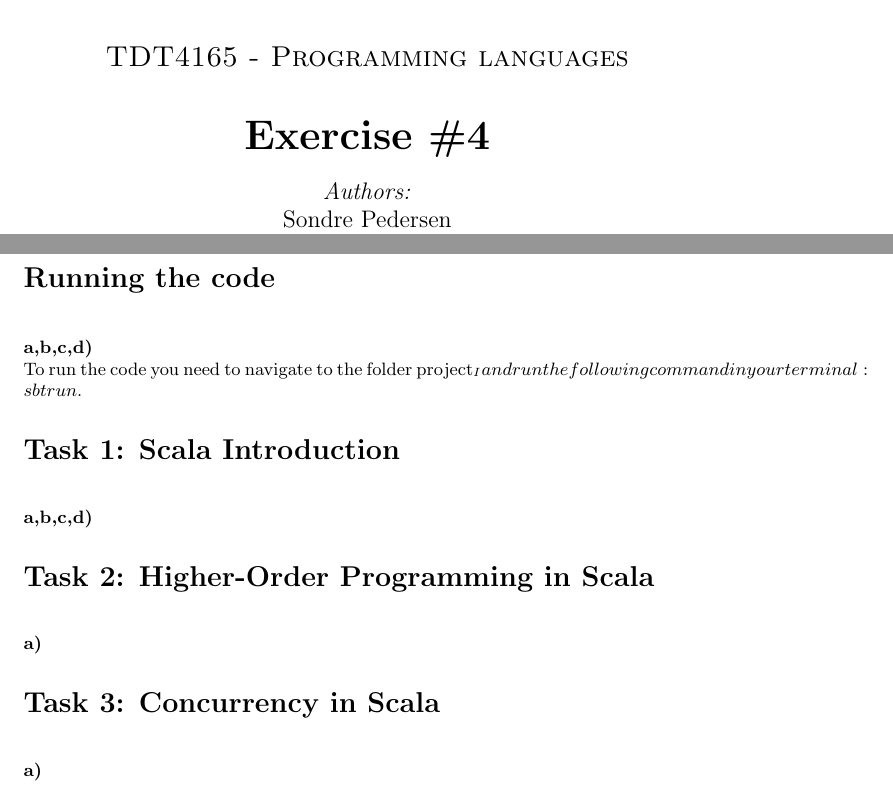
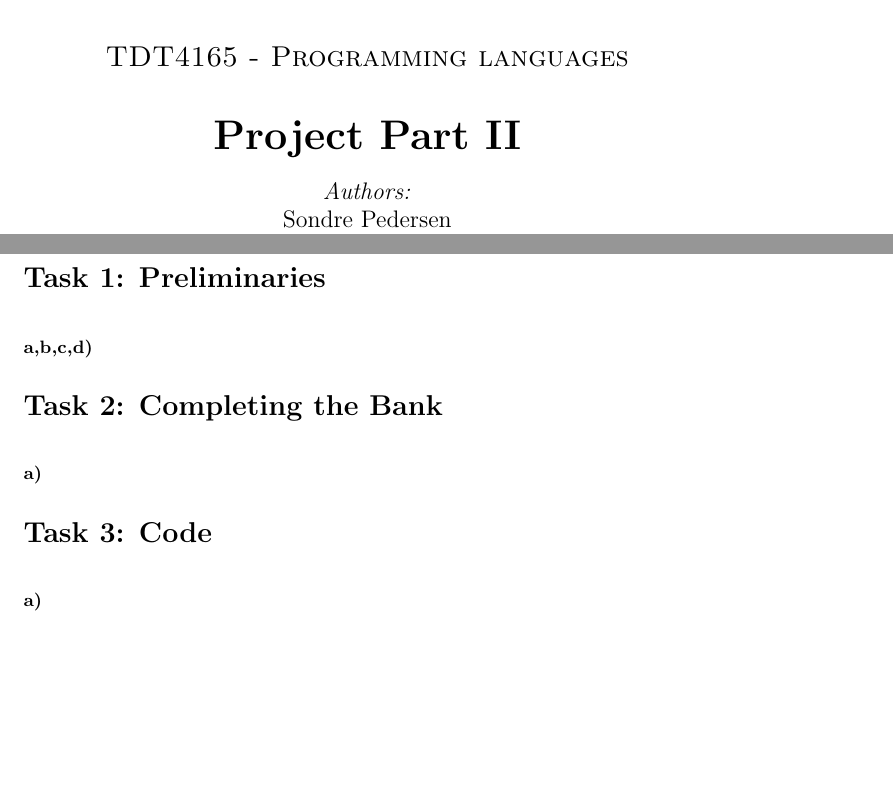
Before and after one commit to sondrp/bank_system, a LaTeX document (report/Ex.tex): two parts of pages 1 and 2 of 2, joined at a grey line, cut so that both start at the same text, the shorter picture padded with empty space. Compiled offline with pdfLaTeX.

Commit message:
report draft

```diff
--- a/report/Ex.tex
+++ b/report/Ex.tex
@@ -9,22 +9,17 @@
 
 \begin{document}
 \input{framside.tex}
-\setExerciseNumber{4}
-
-\section*{\textbf{Running the code}}
-\vspace*{12pt}\small\textbf{a,b,c,d)}
-
-To run the code you need to navigate to the folder project_I and run the following command in your terminal: sbt run.
+\setExerciseNumber{II}
 
 
-\section*{\textbf{Task 1: Scala Introduction}}
+\section*{\textbf{Task 1: Preliminaries}}
 \vspace*{12pt}\small\textbf{a,b,c,d)}
 
 
-\section*{\textbf{Task 2: Higher-Order Programming in Scala}}
+\section*{\textbf{Task 2: Completing the Bank}}
 \vspace*{12pt}\small\textbf{a)}
 
-\section*{\textbf{Task 3: Concurrency in Scala}}
+\section*{\textbf{Task 3: Code}}
 \vspace*{12pt}\small\textbf{a)}
 
 
```
Also changed, not shown: report/framside.tex (+1 -1 lines), report/Ex.pdf.
